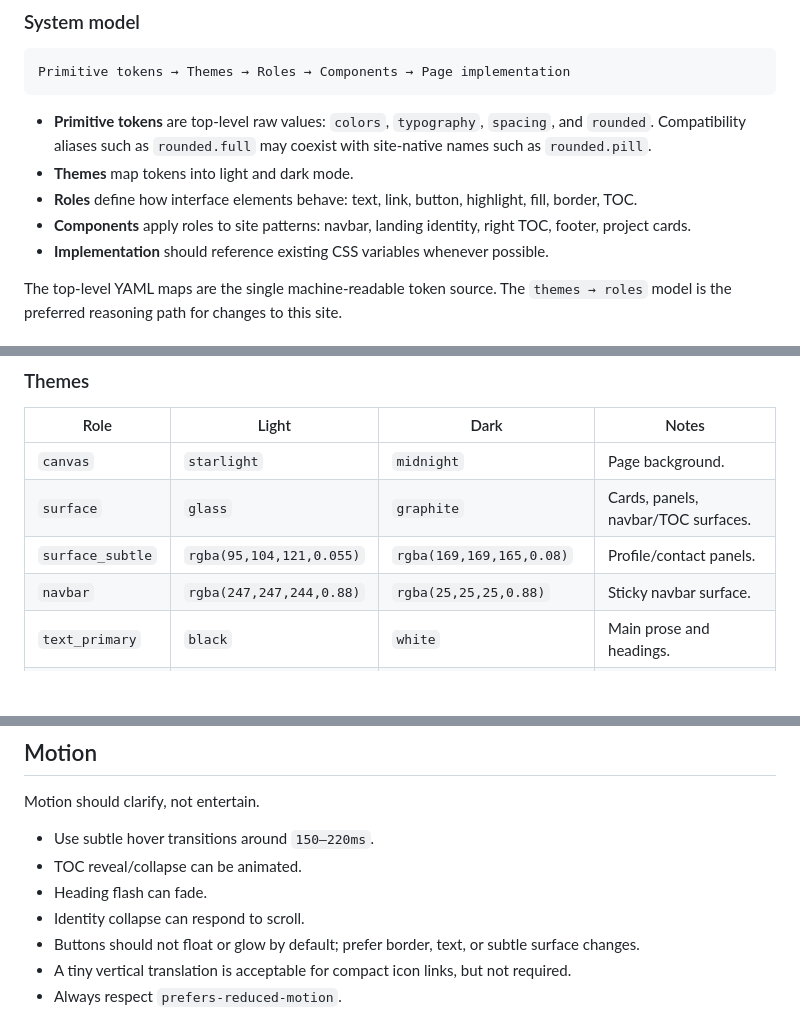
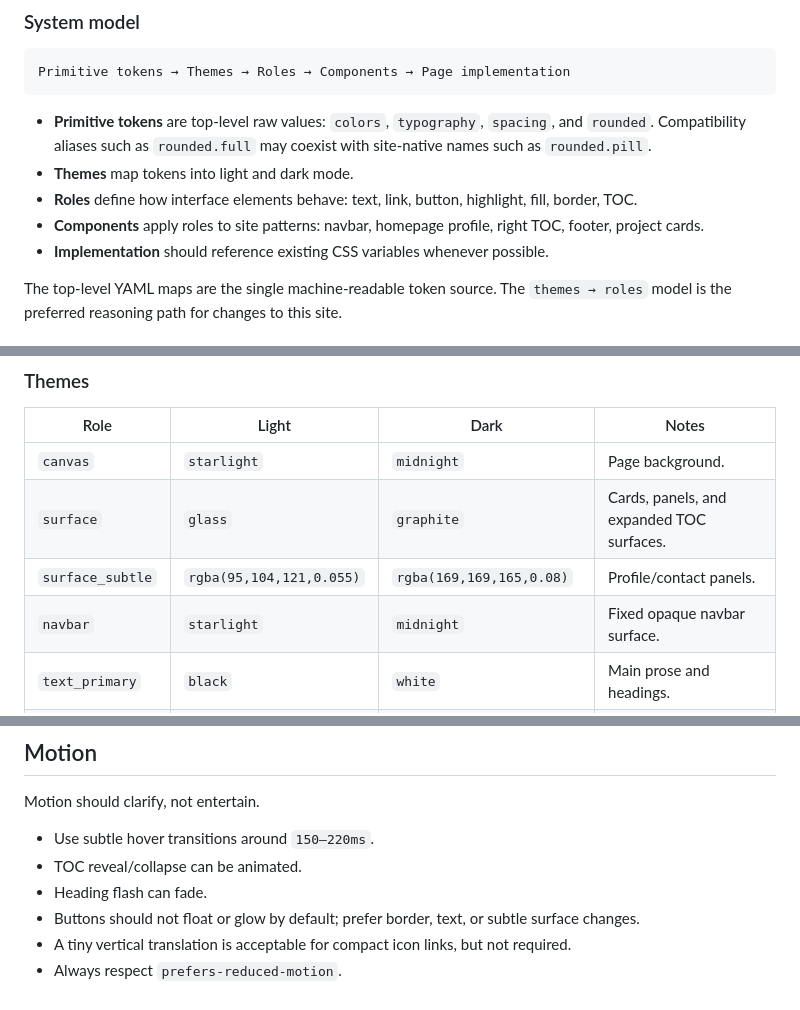
Before and after one commit to stanqhe/stanqhe.github.io, a Markdown page: DESIGN.md, 3 parts joined by grey strips. GitHub-like rendering; blank space fills up the shorter version.

```diff
--- a/DESIGN.md
+++ b/DESIGN.md
@@ -214,7 +214,7 @@ Primitive tokens → Themes → Roles → Components → Page implementation
 - **Primitive tokens** are top-level raw values: `colors`, `typography`, `spacing`, and `rounded`. Compatibility aliases such as `rounded.full` may coexist with site-native names such as `rounded.pill`.
 - **Themes** map tokens into light and dark mode.
 - **Roles** define how interface elements behave: text, link, button, highlight, fill, border, TOC.
-- **Components** apply roles to site patterns: navbar, landing identity, right TOC, footer, project cards.
+- **Components** apply roles to site patterns: navbar, homepage profile, right TOC, footer, project cards.
 - **Implementation** should reference existing CSS variables whenever possible.
 
 The top-level YAML maps are the single machine-readable token source. The `themes → roles` model is the preferred reasoning path for changes to this site.
@@ -249,9 +249,9 @@ These values are not permanent brand absolutes. They may be challenged later if
 | Role | Light | Dark | Notes |
 |---|---|---|---|
 | `canvas` | `starlight` | `midnight` | Page background. |
-| `surface` | `glass` | `graphite` | Cards, panels, navbar/TOC surfaces. |
+| `surface` | `glass` | `graphite` | Cards, panels, and expanded TOC surfaces. |
 | `surface_subtle` | `rgba(95,104,121,0.055)` | `rgba(169,169,165,0.08)` | Profile/contact panels. |
-| `navbar` | `rgba(247,247,244,0.88)` | `rgba(25,25,25,0.88)` | Sticky navbar surface. |
+| `navbar` | `starlight` | `midnight` | Fixed opaque navbar surface. |
 | `text_primary` | `black` | `white` | Main prose and headings. |
 | `text_muted` | `gray` | `stone` | Metadata, intro support text, captions. |
 | `border` | `rgba(73,84,105,0.14)` | `rgba(255,255,255,0.105)` | Default quiet border. |
@@ -372,7 +379,6 @@ Motion should clarify, not entertain.
 - Use subtle hover transitions around `150–220ms`.
 - TOC reveal/collapse can be animated.
 - Heading flash can fade.
-- Identity collapse can respond to scroll.
 - Buttons should not float or glow by default; prefer border, text, or subtle surface changes.
 - A tiny vertical translation is acceptable for compact icon links, but not required.
 - Always respect `prefers-reduced-motion`.
```
Also changed, not shown: other parts of DESIGN.md (+24 -15 lines), AGENTS.md (added, +72 -0 lines).
